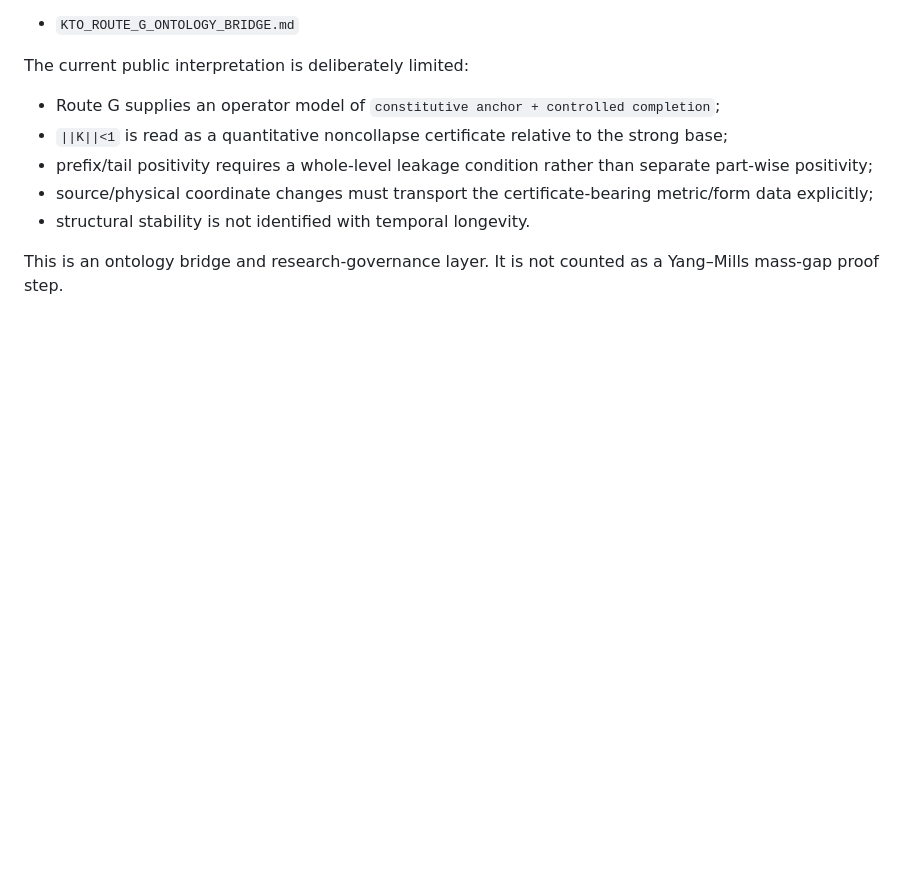
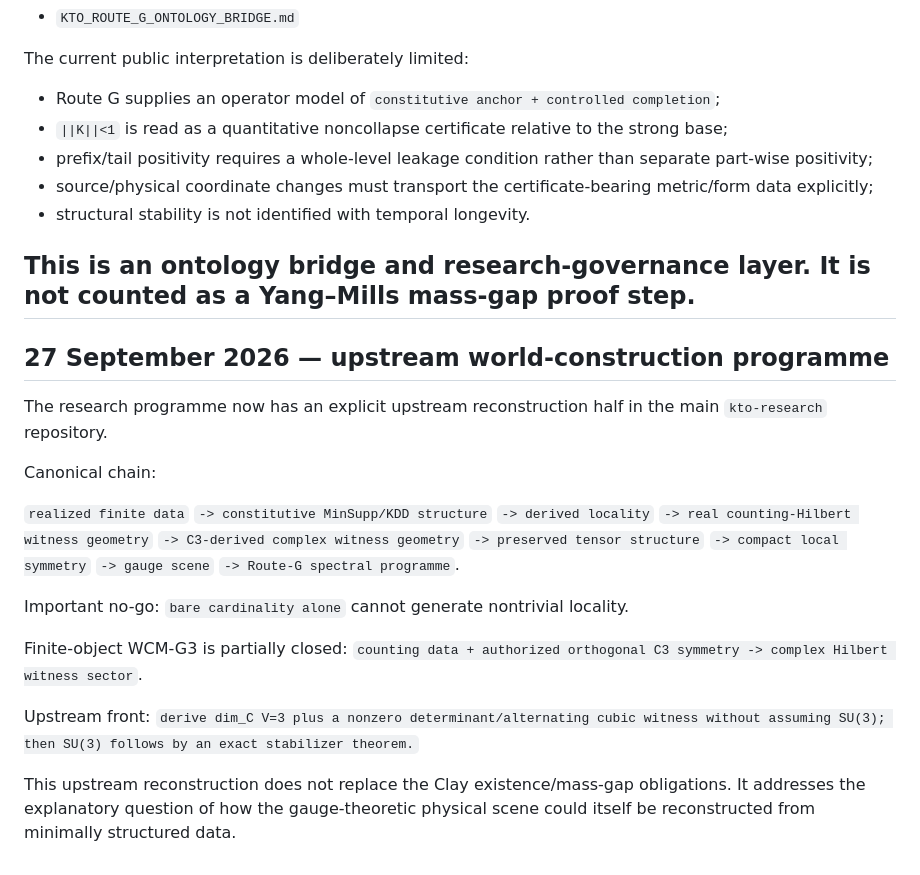
Before and after one commit to KayraMergen/yang-mills-mass-gap-interactive, a Markdown page: V6_2_RESEARCH_STATUS.md, the part around the change. GitHub-like rendering; blank space fills up the shorter version.

Commit message:
Record upstream world-construction programme

```diff
--- a/V6_2_RESEARCH_STATUS.md
+++ b/V6_2_RESEARCH_STATUS.md
@@ -681,3 +681,31 @@ The current public interpretation is deliberately limited:
 - structural stability is not identified with temporal longevity.
 
 This is an ontology bridge and research-governance layer. It is not counted as a Yang–Mills mass-gap proof step.
+---
+
+## 27 September 2026 — upstream world-construction programme
+
+The research programme now has an explicit upstream reconstruction half in the main `kto-research` repository.
+
+Canonical chain:
+
+`realized finite data`
+`-> constitutive MinSupp/KDD structure`
+`-> derived locality`
+`-> real counting-Hilbert witness geometry`
+`-> C3-derived complex witness geometry`
+`-> preserved tensor structure`
+`-> compact local symmetry`
+`-> gauge scene`
+`-> Route-G spectral programme`.
+
+Important no-go:
+`bare cardinality alone` cannot generate nontrivial locality.
+
+Finite-object WCM-G3 is partially closed:
+`counting data + authorized orthogonal C3 symmetry -> complex Hilbert witness sector`.
+
+Upstream front:
+`derive dim_C V=3 plus a nonzero determinant/alternating cubic witness without assuming SU(3); then SU(3) follows by an exact stabilizer theorem.`
+
+This upstream reconstruction does not replace the Clay existence/mass-gap obligations. It addresses the explanatory question of how the gauge-theoretic physical scene could itself be reconstructed from minimally structured data.
```
